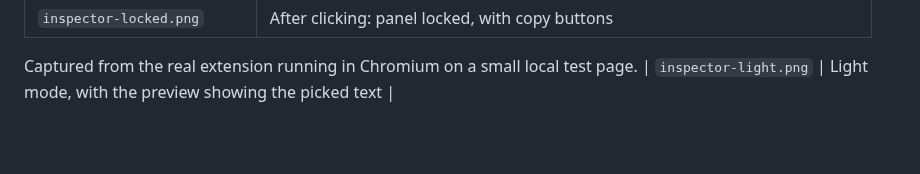
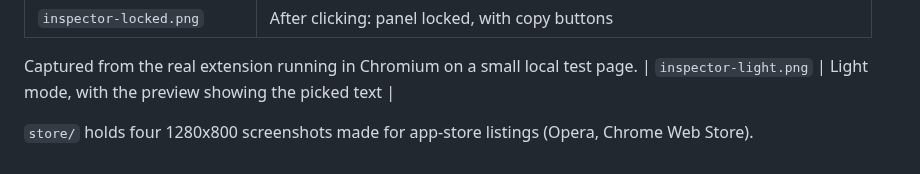
Before and after one commit to tauseeq7/alphafonts-chrome-extension, a Markdown page: screenshots/README.md, the part around the change. Drawn GitHub-style; blank space fills up the shorter version.

```diff
--- a/screenshots/README.md
+++ b/screenshots/README.md
@@ -15,3 +15,5 @@
 
 Captured from the real extension running in Chromium on a small local test page.
 | `inspector-light.png` | Light mode, with the preview showing the picked text |
+
+`store/` holds four 1280x800 screenshots made for app-store listings (Opera, Chrome Web Store).
```
Also changed, not shown: PRIVACY.md (added, +14 -0 lines), README.md (+23 -5 lines), firefox/LISTING.md (+2 -2 lines), opera/LISTING.md (added, +64 -0 lines), screenshots/store/1-inspect-and-copy.png (added), screenshots/store/2-label-all-text.png (added), screenshots/store/3-edit-contrast-sliders.png (added), screenshots/store/4-popup-and-settings.png (added), 11 other files.
